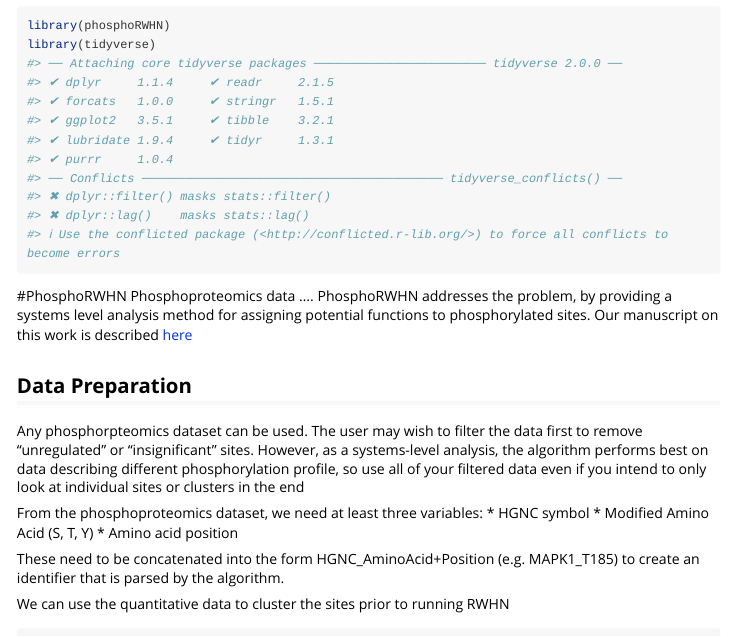
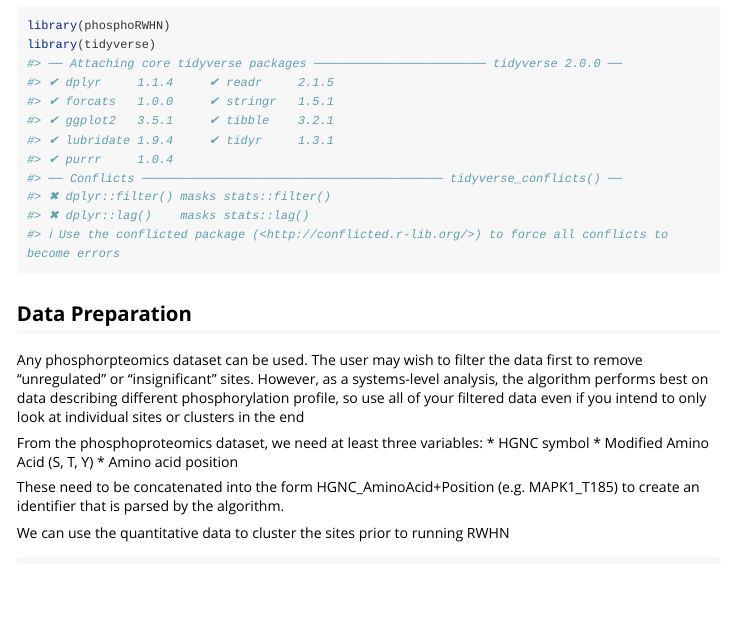
Before and after one commit to JoWatson2011/phosphoRWHN, an R Markdown document (vignettes/phosphoRWHN_MAPKERK.Rmd): the page in a window 1100 px wide, from 70 px down. Rendered offline with R 4.5, knitr and Pandoc, with nearby package versions; some code elsewhere in the file could not run offline; long lines of code are wrapped; common packages that the code uses without loading them are loaded.

Commit message:
Update phosphoRWHN_MAPKERK.Rmd

````diff
--- a/vignettes/phosphoRWHN_MAPKERK.Rmd
+++ b/vignettes/phosphoRWHN_MAPKERK.Rmd
@@ -18,10 +18,6 @@ knitr::opts_chunk$set(
 library(phosphoRWHN)
 library(tidyverse)
 ```
-#PhosphoRWHN
-Phosphoproteomics data ....
-PhosphoRWHN addresses the problem, by providing a systems level analysis method for assigning potential functions to phosphorylated sites. Our manuscript on this work is described [here](www.biorxiv.com)
-
 
 ## Data Preparation
 
````
